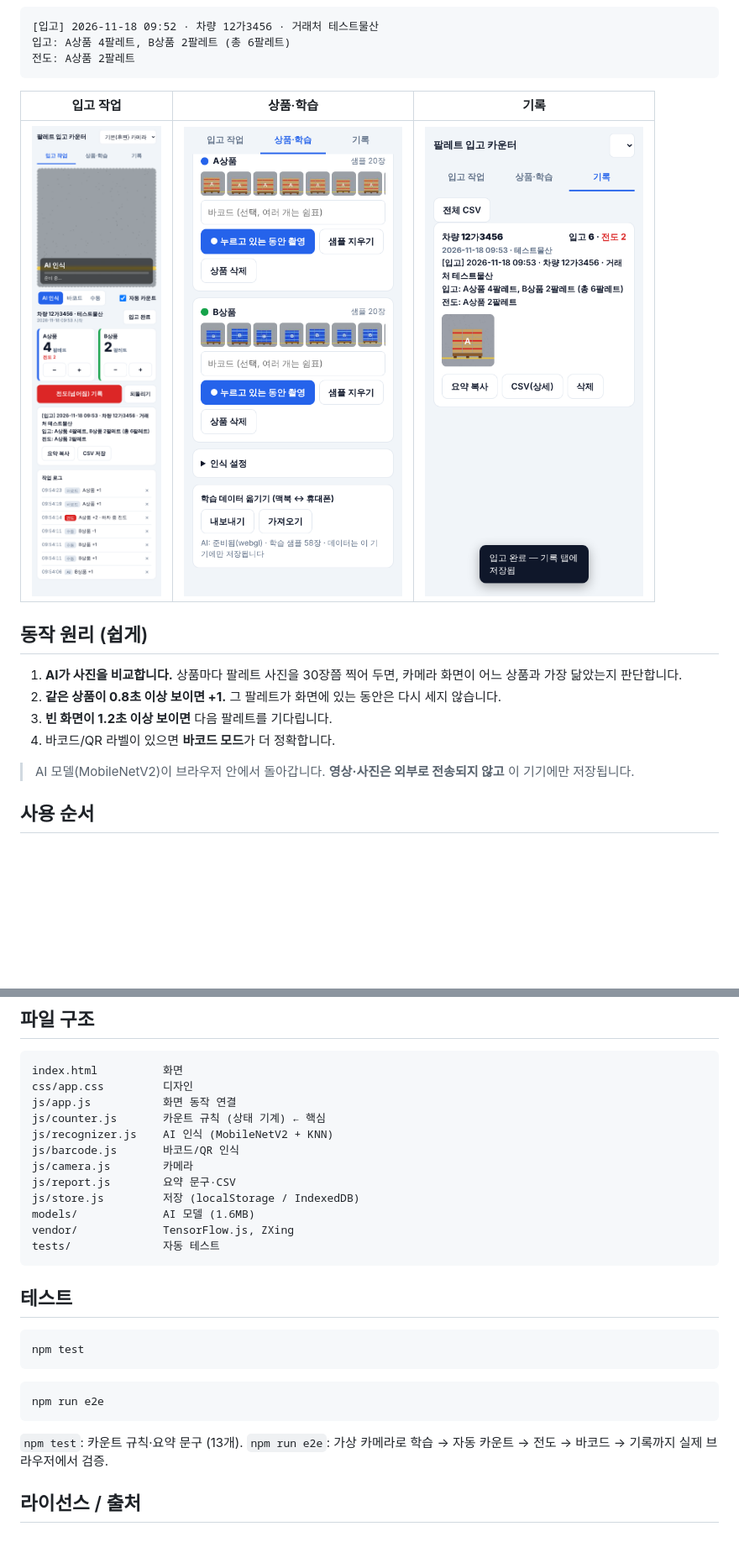
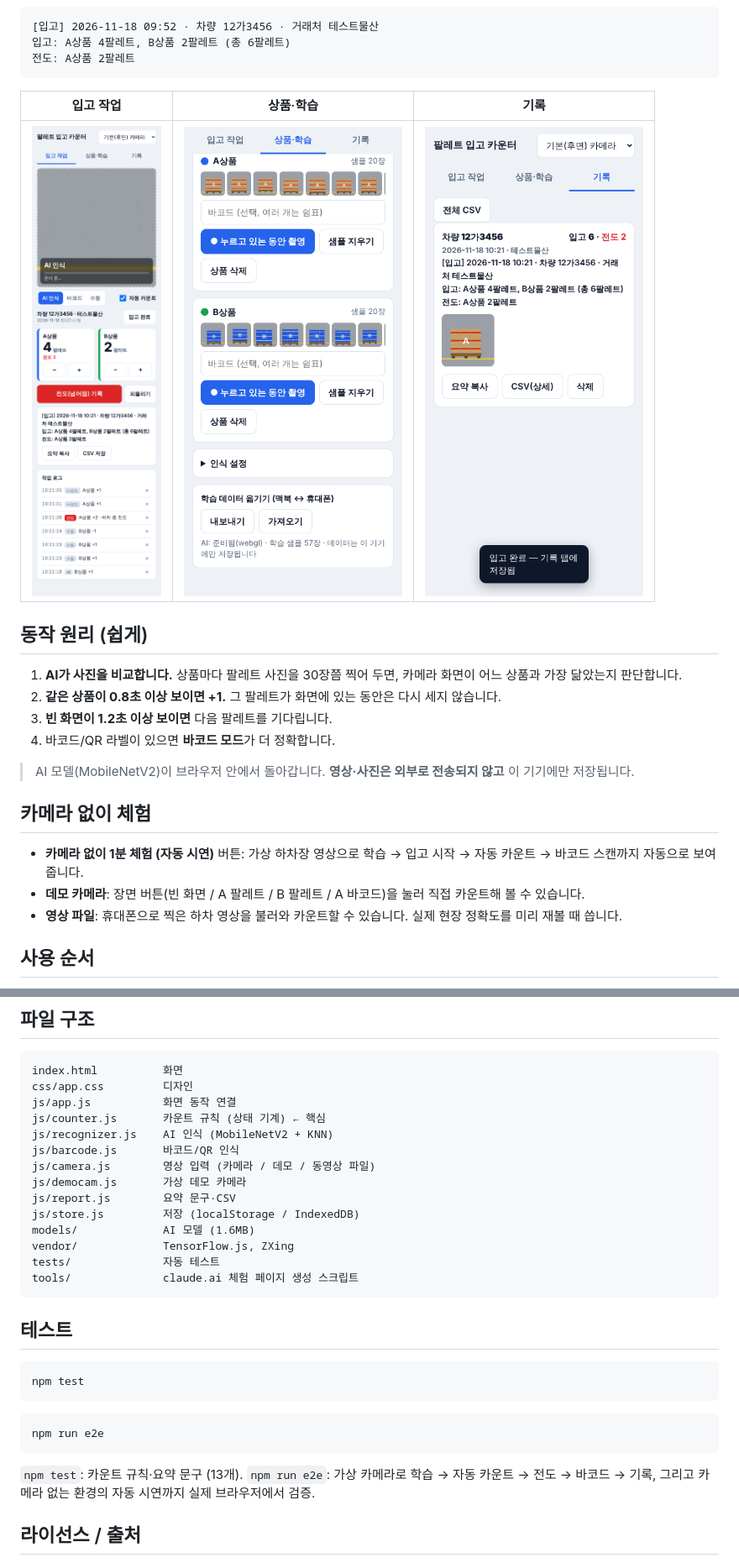
Before and after one commit to PANDORAK47/inbound, a Markdown page: README.md, 2 parts joined by grey strips. Shown at 84% size. GitHub-like rendering; pictures changed too: docs/img/history.png, docs/img/train.png, docs/img/work.png; blank space fills up the shorter version.

````diff
--- a/README.md
+++ b/README.md
@@ -21,6 +21,12 @@
 4. 바코드/QR 라벨이 있으면 **바코드 모드**가 더 정확합니다.
 
 > AI 모델(MobileNetV2)이 브라우저 안에서 돌아갑니다. **영상·사진은 외부로 전송되지 않고** 이 기기에만 저장됩니다.
+
+## 카메라 없이 체험
+
+- **카메라 없이 1분 체험 (자동 시연)** 버튼: 가상 하차장 영상으로 학습 → 입고 시작 → 자동 카운트 → 바코드 스캔까지 자동으로 보여줍니다.
+- **데모 카메라**: 장면 버튼(빈 화면 / A 팔레트 / B 팔레트 / A 바코드)을 눌러 직접 카운트해 볼 수 있습니다.
+- **영상 파일**: 휴대폰으로 찍은 하차 영상을 불러와 카운트할 수 있습니다. 실제 현장 정확도를 미리 재볼 때 씁니다.
 
 ## 사용 순서
 
@@ -89,12 +95,14 @@ js/app.js           화면 동작 연결
 js/counter.js       카운트 규칙 (상태 기계) ← 핵심
 js/recognizer.js    AI 인식 (MobileNetV2 + KNN)
 js/barcode.js       바코드/QR 인식
-js/camera.js        카메라
+js/camera.js        영상 입력 (카메라 / 데모 / 동영상 파일)
+js/democam.js       가상 데모 카메라
 js/report.js        요약 문구·CSV
 js/store.js         저장 (localStorage / IndexedDB)
 models/             AI 모델 (1.6MB)
 vendor/             TensorFlow.js, ZXing
 tests/              자동 테스트
+tools/              claude.ai 체험 페이지 생성 스크립트
 ```
 
 ## 테스트
@@ -107,7 +115,7 @@ npm test
 npm run e2e
 ```
 
-`npm test`: 카운트 규칙·요약 문구 (13개). `npm run e2e`: 가상 카메라로 학습 → 자동 카운트 → 전도 → 바코드 → 기록까지 실제 브라우저에서 검증.
+`npm test`: 카운트 규칙·요약 문구 (13개). `npm run e2e`: 가상 카메라로 학습 → 자동 카운트 → 전도 → 바코드 → 기록, 그리고 카메라 없는 환경의 자동 시연까지 실제 브라우저에서 검증.
 
 ## 라이선스 / 출처
 
````
Also changed, not shown: docs/img/demo.png (added), 13 other files.
